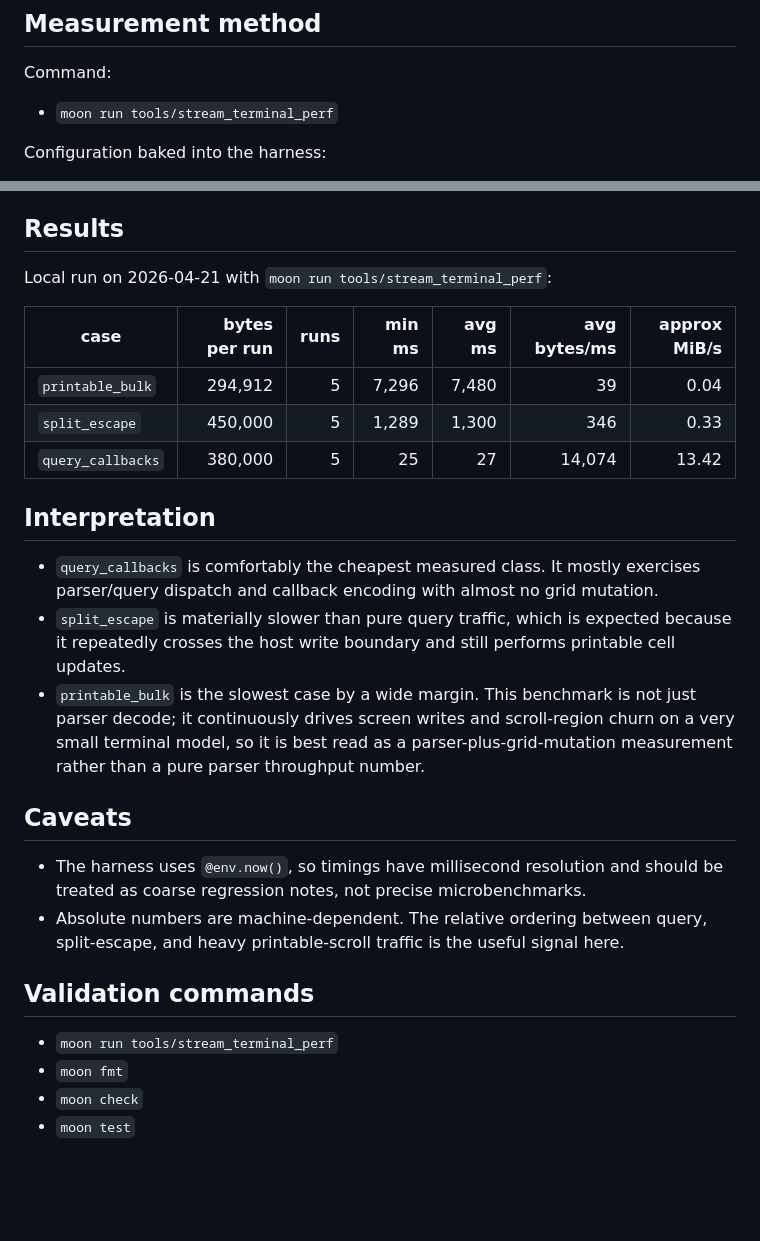
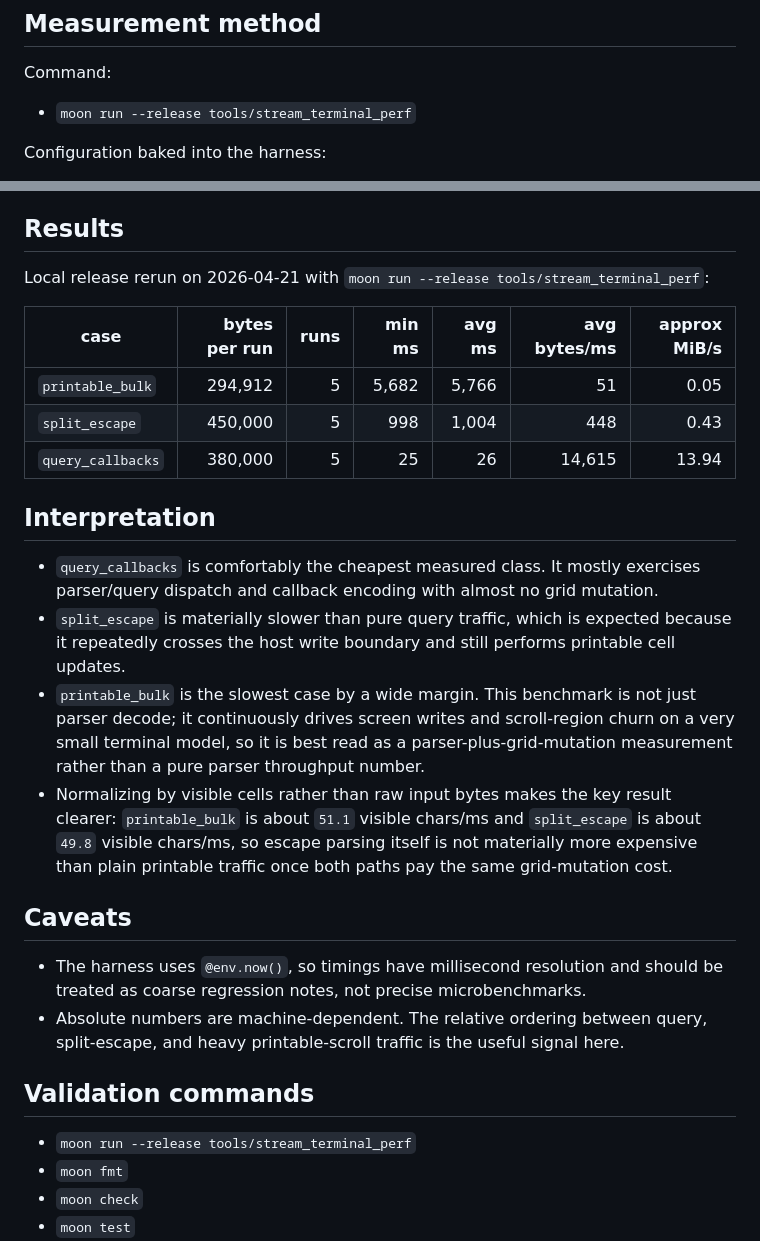
Before and after one commit to moonbit-community/tonyfettes-ghostty, a Markdown page: docs/plans/2026-04-21-p7-3-hot-path-perf-notes.md, 2 parts joined by grey strips. GitHub-like rendering; blank space fills up the shorter version.

Commit message:
docs(perf): record release hot path results

```diff
--- a/docs/plans/2026-04-21-p7-3-hot-path-perf-notes.md
+++ b/docs/plans/2026-04-21-p7-3-hot-path-perf-notes.md
@@ -30,7 +30,7 @@ results and any obvious deviations or caveats.
 
 Command:
 
-- `moon run tools/stream_terminal_perf`
+- `moon run --release tools/stream_terminal_perf`
 
 Configuration baked into the harness:
 
@@ -51,13 +51,14 @@ Measured hot-path cases:
 
 ## Results
 
-Local run on 2026-04-21 with `moon run tools/stream_terminal_perf`:
+Local release rerun on 2026-04-21 with
+`moon run --release tools/stream_terminal_perf`:
 
 | case | bytes per run | runs | min ms | avg ms | avg bytes/ms | approx MiB/s |
 |---|---:|---:|---:|---:|---:|---:|
-| `printable_bulk` | 294,912 | 5 | 7,296 | 7,480 | 39 | 0.04 |
-| `split_escape` | 450,000 | 5 | 1,289 | 1,300 | 346 | 0.33 |
-| `query_callbacks` | 380,000 | 5 | 25 | 27 | 14,074 | 13.42 |
+| `printable_bulk` | 294,912 | 5 | 5,682 | 5,766 | 51 | 0.05 |
+| `split_escape` | 450,000 | 5 | 998 | 1,004 | 448 | 0.43 |
+| `query_callbacks` | 380,000 | 5 | 25 | 26 | 14,615 | 13.94 |
 
 ## Interpretation
 
@@ -72,6 +73,11 @@ Local run on 2026-04-21 with `moon run tools/stream_terminal_perf`:
   churn on a very small terminal model, so it is best read as a
   parser-plus-grid-mutation measurement rather than a pure parser throughput
   number.
+- Normalizing by visible cells rather than raw input bytes makes the key
+  result clearer: `printable_bulk` is about `51.1` visible chars/ms and
+  `split_escape` is about `49.8` visible chars/ms, so escape parsing itself is
+  not materially more expensive than plain printable traffic once both paths
+  pay the same grid-mutation cost.
 
 ## Caveats
 
@@ -82,7 +88,7 @@ Local run on 2026-04-21 with `moon run tools/stream_terminal_perf`:
 
 ## Validation commands
 
-- `moon run tools/stream_terminal_perf`
+- `moon run --release tools/stream_terminal_perf`
 - `moon fmt`
 - `moon check`
 - `moon test`
```
